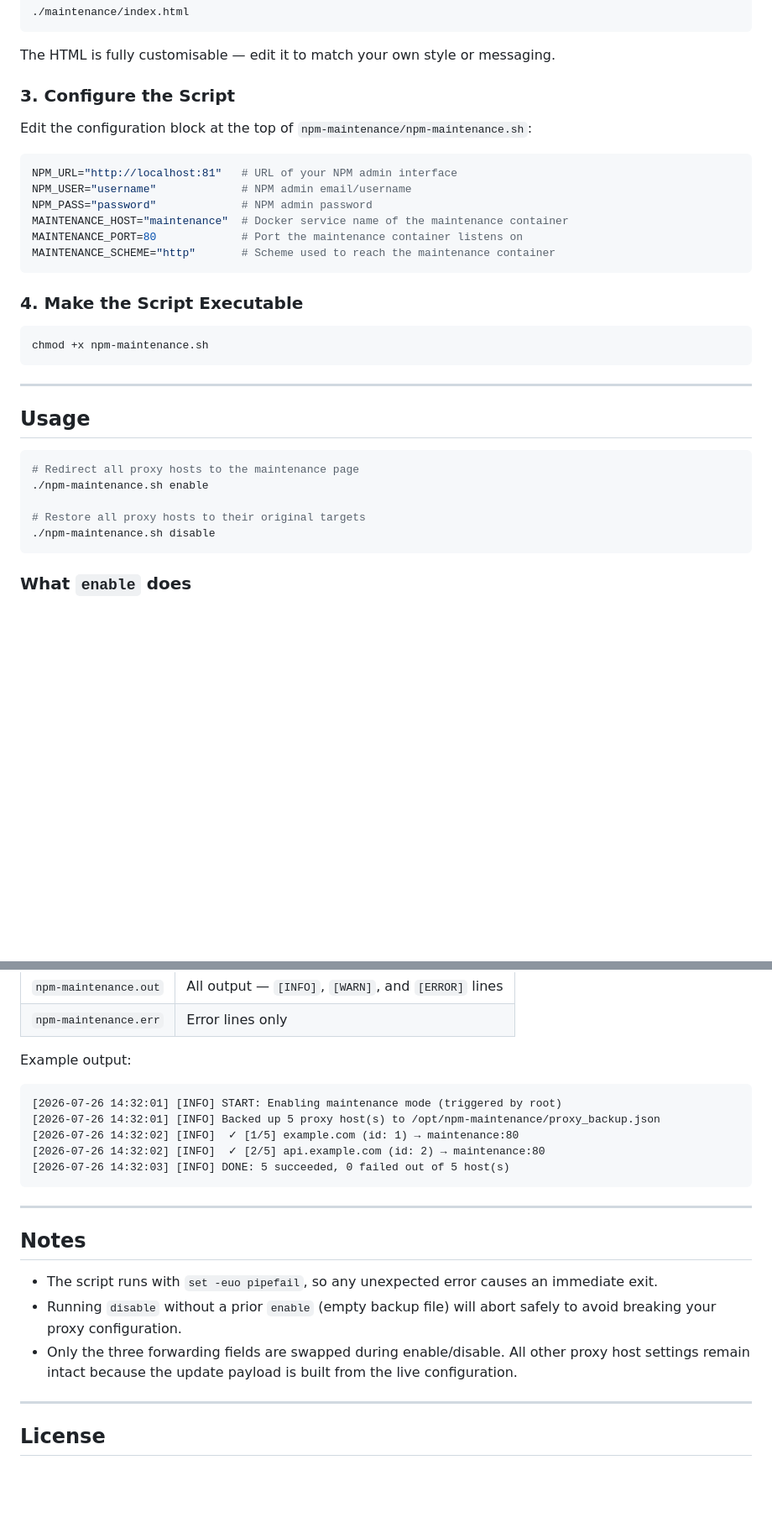
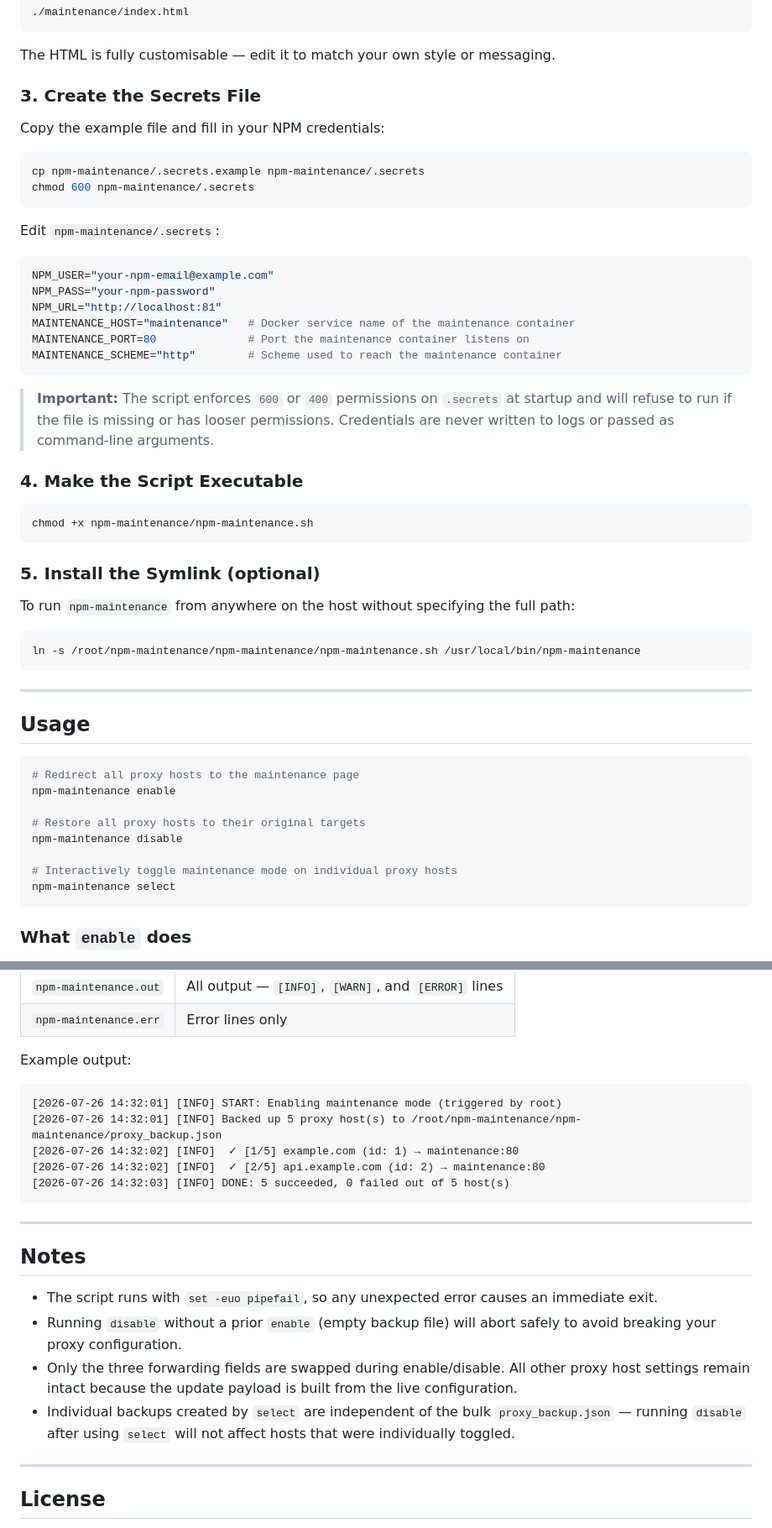
Before and after one commit to mwwalters/npm-maintenance, a Markdown page: README.MD, 2 parts joined by grey strips. Shown at 84% size. Drawn GitHub-style; blank space fills up the shorter version.

Commit message:
chore: updated README.MD

````diff
--- a/README.MD
+++ b/README.MD
@@ -76,23 +82,40 @@ Copy `npm-maintenance/index.html` into a `maintenance/` directory alongside your
 
 The HTML is fully customisable — edit it to match your own style or messaging.
 
-### 3. Configure the Script
+### 3. Create the Secrets File
 
-Edit the configuration block at the top of `npm-maintenance/npm-maintenance.sh`:
+Copy the example file and fill in your NPM credentials:
 
 ```bash
-NPM_URL="http://localhost:81"   # URL of your NPM admin interface
-NPM_USER="username"             # NPM admin email/username
-NPM_PASS="password"             # NPM admin password
-MAINTENANCE_HOST="maintenance"  # Docker service name of the maintenance container
-MAINTENANCE_PORT=80             # Port the maintenance container listens on
-MAINTENANCE_SCHEME="http"       # Scheme used to reach the maintenance container
+cp npm-maintenance/.secrets.example npm-maintenance/.secrets
+chmod 600 npm-maintenance/.secrets
 ```
+
+Edit `npm-maintenance/.secrets`:
+
+```bash
+NPM_USER="your-npm-email@example.com"
+NPM_PASS="your-npm-password"
+NPM_URL="http://localhost:81"
+MAINTENANCE_HOST="maintenance"   # Docker service name of the maintenance container
+MAINTENANCE_PORT=80              # Port the maintenance container listens on
+MAINTENANCE_SCHEME="http"        # Scheme used to reach the maintenance container
+```
+
+> **Important:** The script enforces `600` or `400` permissions on `.secrets` at startup and will refuse to run if the file is missing or has looser permissions. Credentials are never written to logs or passed as command-line arguments.
 
 ### 4. Make the Script Executable
 
 ```bash
-chmod +x npm-maintenance.sh
+chmod +x npm-maintenance/npm-maintenance.sh
+```
+
+### 5. Install the Symlink (optional)
+
+To run `npm-maintenance` from anywhere on the host without specifying the full path:
+
+```bash
+ln -s /root/npm-maintenance/npm-maintenance/npm-maintenance.sh /usr/local/bin/npm-maintenance
 ```
 
 ---
@@ -101,10 +124,13 @@ chmod +x npm-maintenance.sh
 
 ```bash
 # Redirect all proxy hosts to the maintenance page
-./npm-maintenance.sh enable
+npm-maintenance enable
 
 # Restore all proxy hosts to their original targets
-./npm-maintenance.sh disable
+npm-maintenance disable
+
+# Interactively toggle maintenance mode on individual proxy hosts
+npm-maintenance select
 ```
 
 ### What `enable` does
@@ -136,7 +182,7 @@ Example output:
 
 ```
 [2026-07-26 14:32:01] [INFO] START: Enabling maintenance mode (triggered by root)
-[2026-07-26 14:32:01] [INFO] Backed up 5 proxy host(s) to /opt/npm-maintenance/proxy_backup.json
+[2026-07-26 14:32:01] [INFO] Backed up 5 proxy host(s) to /root/npm-maintenance/npm-maintenance/proxy_backup.json
 [2026-07-26 14:32:02] [INFO]  ✓ [1/5] example.com (id: 1) → maintenance:80
 [2026-07-26 14:32:02] [INFO]  ✓ [2/5] api.example.com (id: 2) → maintenance:80
 [2026-07-26 14:32:03] [INFO] DONE: 5 succeeded, 0 failed out of 5 host(s)
@@ -149,6 +195,7 @@ Example output:
 - The script runs with `set -euo pipefail`, so any unexpected error causes an immediate exit.
 - Running `disable` without a prior `enable` (empty backup file) will abort safely to avoid breaking your proxy configuration.
 - Only the three forwarding fields are swapped during enable/disable. All other proxy host settings remain intact because the update payload is built from the live configuration.
+- Individual backups created by `select` are independent of the bulk `proxy_backup.json` — running `disable` after using `select` will not affect hosts that were individually toggled.
 
 ---
 
````
Also changed, not shown: other parts of README.MD (+29 -3 lines).
